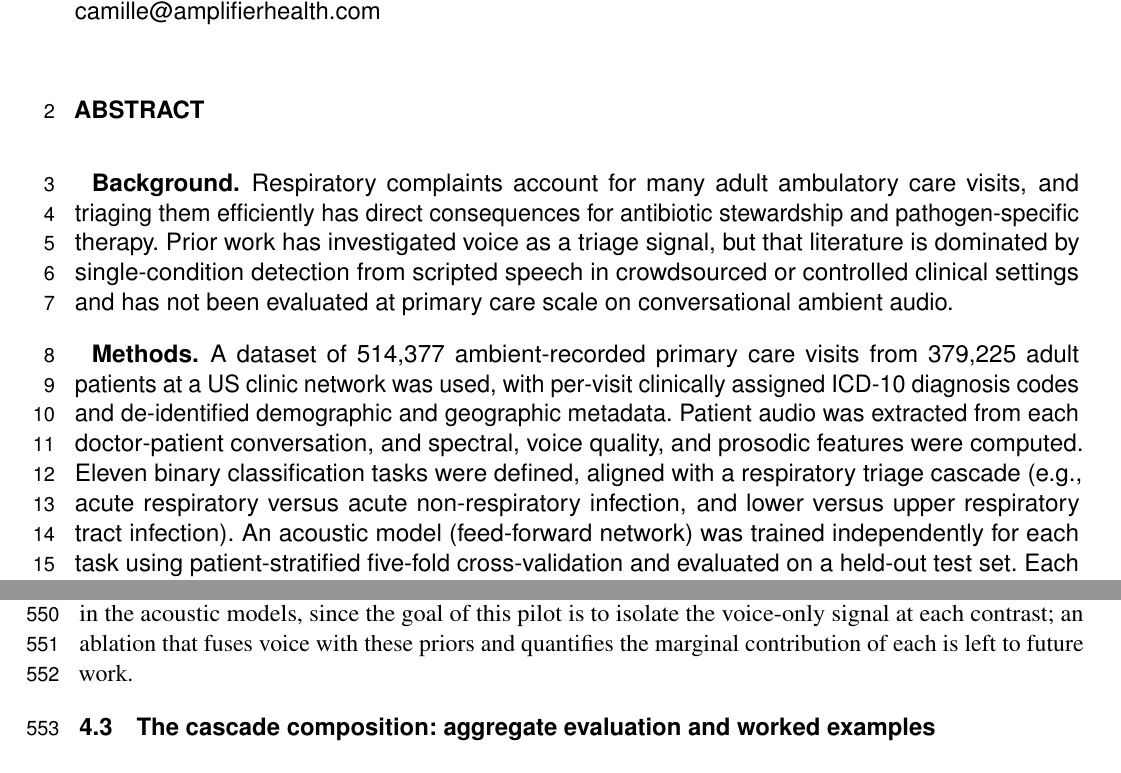
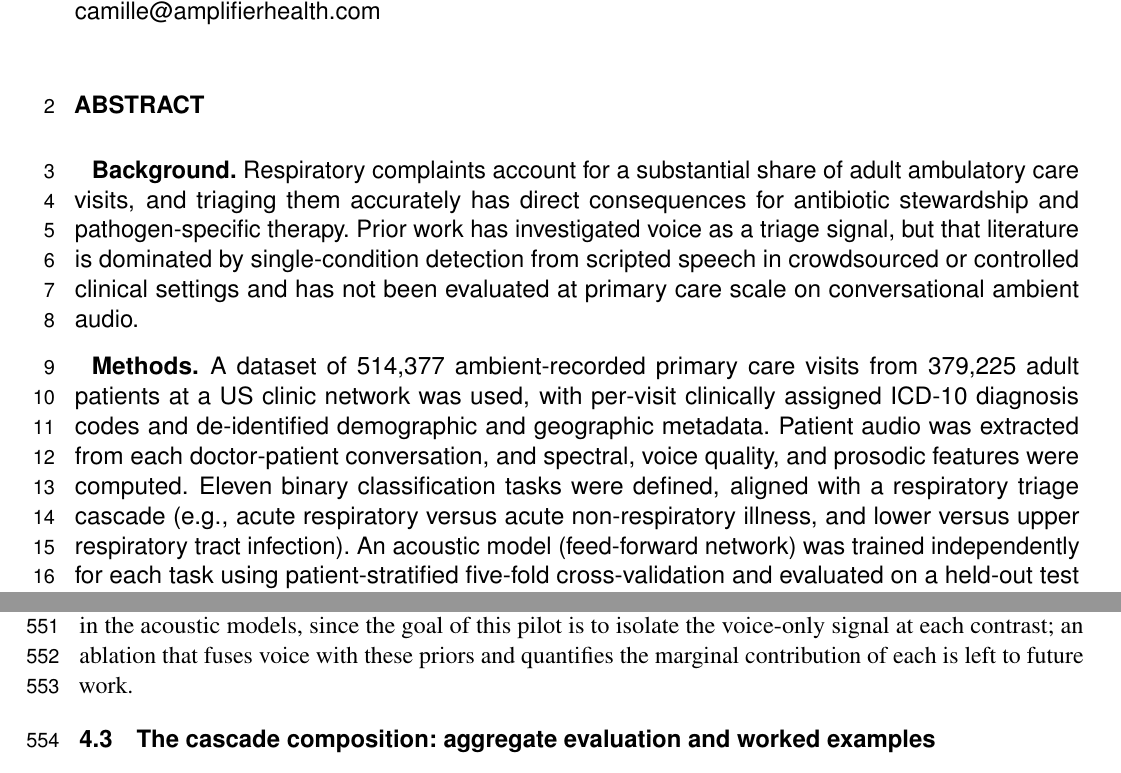
Before and after one commit to vjsravi/frontiers-2026-paper, a LaTeX document (frontiers.tex): two parts of pages 1 and 14 of 29, joined at a grey line, cut so that both start at the same text. Compiled offline with pdfLaTeX.

Commit message:
apply Camille abstract polish: 'substantial share' + 'illness' consistency
Background: 'many adult ambulatory care visits ... triaging them efficiently'
-> 'a substantial share of adult ambulatory care visits ... triaging them
accurately'.

Methods cascade example: 'acute non-respiratory infection' -> 'acute
non-respiratory illness' (matches the actual B00 binary name in the panel).

Only the two tex edits from origin/camille's readability pass were applied;
the bib entry duplicate (benjamini-hochberg-1995, already present) and the
fig_duration.pdf revert were skipped.

Co-Authored-By: Claude Opus 4.7 (1M context) <noreply@anthropic.com>

```diff
--- a/frontiers.tex
+++ b/frontiers.tex
@@ -62,9 +62,9 @@
 
 \section{}
 
-\textbf{Background.} Respiratory complaints account for many adult ambulatory care visits, and triaging them efficiently has direct consequences for antibiotic stewardship and pathogen-specific therapy. Prior work has investigated voice as a triage signal, but that literature is dominated by single-condition detection from scripted speech in crowdsourced or controlled clinical settings and has not been evaluated at primary care scale on conversational ambient audio.
+\textbf{Background.} Respiratory complaints account for a substantial share of adult ambulatory care visits, and triaging them accurately has direct consequences for antibiotic stewardship and pathogen-specific therapy. Prior work has investigated voice as a triage signal, but that literature is dominated by single-condition detection from scripted speech in crowdsourced or controlled clinical settings and has not been evaluated at primary care scale on conversational ambient audio.
 
-\textbf{Methods.} A dataset of 514{,}377 ambient-recorded primary care visits from 379{,}225 adult patients at a US clinic network was used, with per-visit clinically assigned ICD-10 diagnosis codes and de-identified demographic and geographic metadata. Patient audio was extracted from each doctor-patient conversation, and spectral, voice quality, and prosodic features were computed. Eleven binary classification tasks were defined, aligned with a respiratory triage cascade (e.g., acute respiratory versus acute non-respiratory infection, and lower versus upper respiratory tract infection). An acoustic model (feed-forward network) was trained independently for each task using patient-stratified five-fold cross-validation and evaluated on a held-out test set. Each task's model was also compared against six non-acoustic baselines using a single demographic, geographic, or temporal variable. The 11 trained classifiers were composed into a hierarchical cascade and illustrated as case studies on selected patients.
+\textbf{Methods.} A dataset of 514{,}377 ambient-recorded primary care visits from 379{,}225 adult patients at a US clinic network was used, with per-visit clinically assigned ICD-10 diagnosis codes and de-identified demographic and geographic metadata. Patient audio was extracted from each doctor-patient conversation, and spectral, voice quality, and prosodic features were computed. Eleven binary classification tasks were defined, aligned with a respiratory triage cascade (e.g., acute respiratory versus acute non-respiratory illness, and lower versus upper respiratory tract infection). An acoustic model (feed-forward network) was trained independently for each task using patient-stratified five-fold cross-validation and evaluated on a held-out test set. Each task's model was also compared against six non-acoustic baselines using a single demographic, geographic, or temporal variable. The 11 trained classifiers were composed into a hierarchical cascade and illustrated as case studies on selected patients.
 
 \textbf{Results.} Test-set AUC across the 11 tasks ranged from 0.602 (95\% CI: 0.588--0.614) to 0.745 (95\% CI: 0.742--0.748), with a mean expected calibration error of 0.018. Six of eleven binaries outperformed all confounder baselines. Four binaries showed median within-stratum AUC of 0.62--0.70 when the confounder was held fixed, indicating acoustic discrimination beyond what the confounder alone explains. The exception was the pneumonia versus non-pneumonia lower respiratory tract infection binary, which failed against the patient-city confounder baseline, plausibly reflecting a clinic-level difference in ICD-10 coding.
 
```
